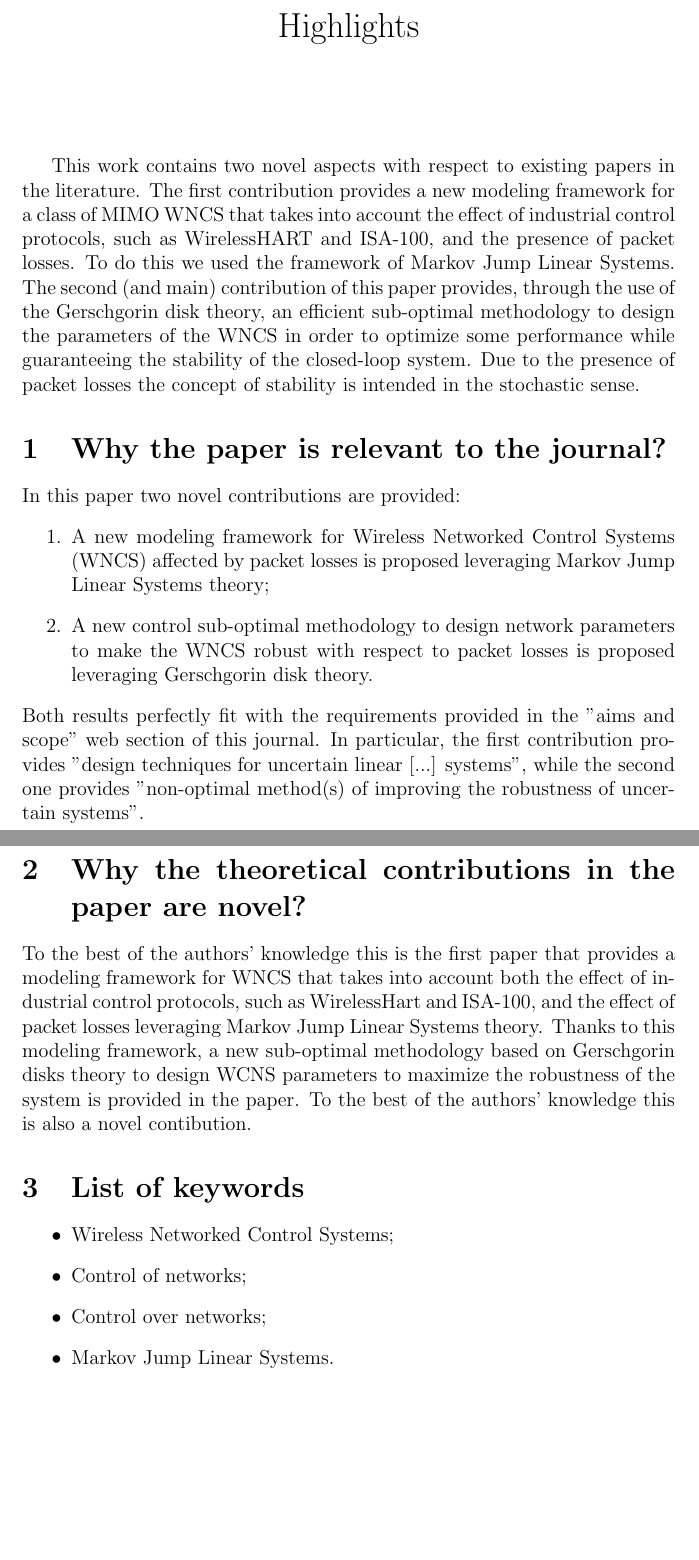
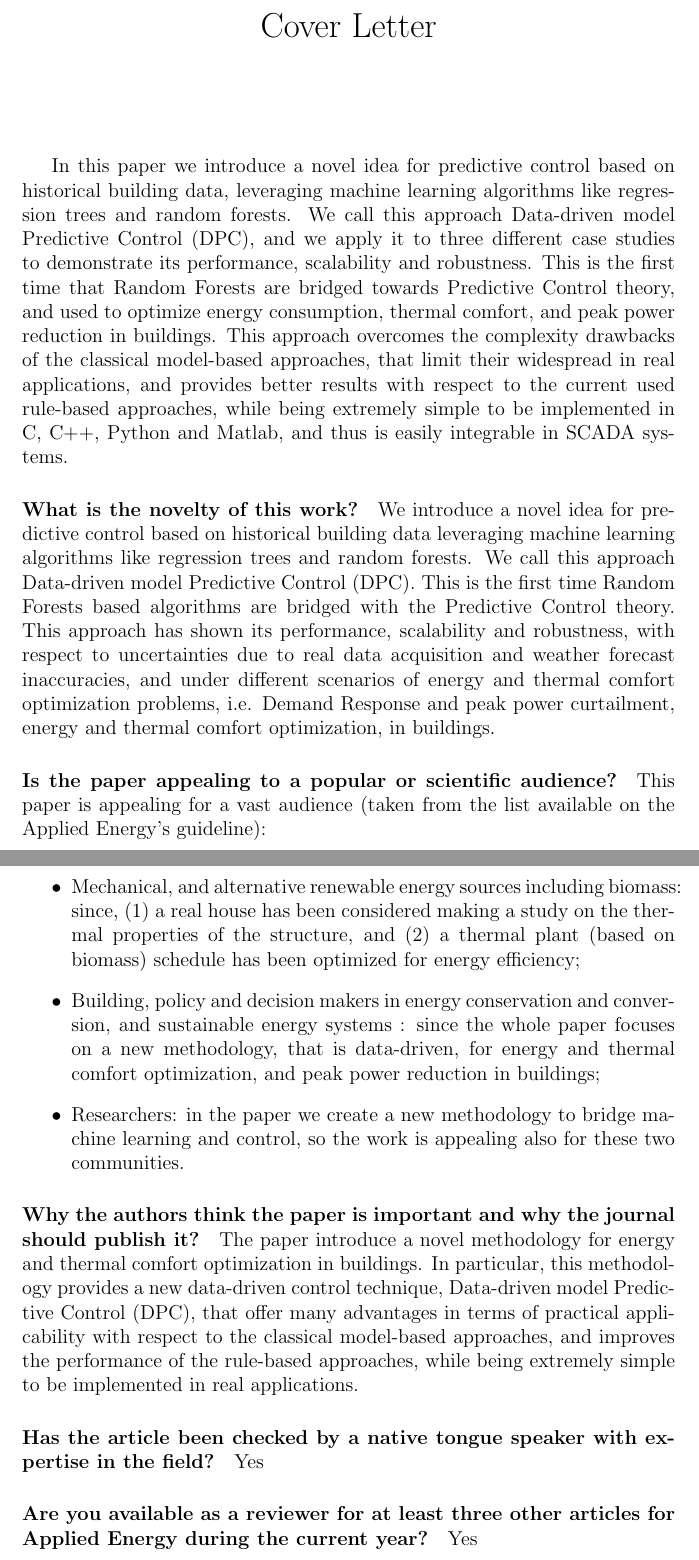
Before and after one commit to mlab-upenn/DPC-AppliedEnergy, a LaTeX document (paper/final/Cover letter.tex): two parts of pages 1 and 2 of 2, joined at a grey line, cut at the place of the change, the shorter picture padded with empty space. Compiled offline with pdfLaTeX.

Commit message:
small changes

```diff
--- a/paper/final/Cover letter.tex
+++ b/paper/final/Cover letter.tex
@@ -2,29 +2,31 @@
 
 \begin{document}
 
-\title{Highlights}
+\title{Cover Letter}
 \date{}
+\author{}
 \maketitle
 \thispagestyle{empty}
 
-This work contains two novel aspects with respect to existing papers in the literature. The first contribution provides a new modeling framework for a class of MIMO WNCS that takes into account the effect of industrial control protocols, such as WirelessHART and ISA-100, and the presence of packet losses. To do this we used the framework of Markov Jump Linear Systems. The second (and main) contribution of this paper provides, through the use of the Gerschgorin disk theory, an efficient sub-optimal methodology to design the parameters of the WNCS in order to optimize some performance while guaranteeing the stability of the closed-loop system. Due to the presence of packet losses the concept of stability is intended in the stochastic sense.
+In this paper we introduce a novel idea for predictive control based on historical building data, leveraging machine learning algorithms like regression trees and random forests. We call this approach Data-driven model Predictive Control (DPC), and we apply it to three different case studies to demonstrate its performance, scalability and robustness. This is the first time that Random Forests are bridged towards Predictive Control theory, and used to optimize energy consumption, thermal comfort, and peak power reduction in buildings. This approach overcomes the complexity drawbacks of the classical model-based approaches, that limit their widespread in real applications, and provides better results with respect to the current used rule-based approaches, while being extremely simple to be implemented in C, C++, Python and Matlab, and thus is easily integrable in SCADA systems.
 
-\section{Why the paper is relevant to the journal?}
-In this paper two novel contributions are provided:
-\begin{enumerate}
-	\item A new modeling framework for Wireless Networked Control Systems (WNCS) affected by packet losses is proposed leveraging Markov Jump Linear Systems theory;
-	\item A new control sub-optimal methodology to design network parameters to make the WNCS robust with respect to packet losses is proposed leveraging Gerschgorin disk theory.
-\end{enumerate}
-Both results perfectly fit with the requirements provided in the "aims and scope" web section of this journal. In particular, the first contribution provides "design techniques for uncertain linear [...] systems", while the second one provides "non-optimal method(s) of improving the robustness of uncertain systems".
+\paragraph{What is the novelty of this work?}
+We introduce a novel idea for predictive control based on historical building data leveraging machine learning algorithms like regression trees and random forests. We call this approach Data-driven model Predictive Control (DPC). This is the first time Random Forests based algorithms are bridged with the Predictive Control theory. This approach has shown its performance, scalability and robustness, with respect to uncertainties due to real data acquisition and weather forecast inaccuracies, and under different scenarios of energy and thermal comfort optimization problems, i.e. Demand Response and peak power curtailment, energy and thermal comfort optimization, in buildings.
 
-\section{Why the theoretical contributions in the paper are novel?}
-To the best of the authors' knowledge this is the first paper that provides a modeling framework for WNCS that takes into account both the effect of industrial control protocols, such as WirelessHart and ISA-100, and the effect of packet losses leveraging Markov Jump Linear Systems theory. Thanks to this modeling framework, a new sub-optimal methodology based on Gerschgorin disks theory to design WCNS parameters to maximize the robustness of the system is provided in the paper. To the best of the authors' knowledge this is also a novel contibution.
+\paragraph{Is the paper appealing to a popular or scientific audience?}
+This paper is appealing for a vast audience (taken from the list available on the Applied Energy's guideline):
+\begin{itemize}
+	\item Mechanical, and alternative renewable energy sources including biomass: since, (1) a real house has been considered making a study on the thermal properties of the structure, and (2) a thermal plant (based on biomass) schedule has been optimized for energy efficiency;
+	\item Building, policy and decision makers in energy conservation and conversion, and sustainable energy systems : since the whole paper focuses on a new methodology, that is data-driven, for energy and thermal comfort optimization, and peak power reduction in buildings;
+	\item Researchers: in the paper we create a new methodology to bridge machine learning and control, so the work is appealing also for these two communities.
 
-\section{List of keywords}
-\begin{itemize}
-	\item Wireless Networked Control Systems;
-	\item Control of networks;
-	\item Control over networks;
-	\item Markov Jump Linear Systems.
 \end{itemize}
+
+\paragraph{Why the authors think the paper is important and why the journal should publish it?}
+The paper introduce a novel methodology for energy and thermal comfort optimization in buildings. In particular, this methodology provides a new data-driven control technique, Data-driven model Predictive Control (DPC), that offer many advantages in terms of practical applicability with respect to the classical model-based approaches, and improves the performance of the rule-based approaches, while being extremely simple to be implemented in real applications.
+\paragraph{Has the article been checked by a native tongue speaker with expertise in the field?}
+Yes
+\paragraph{Are you available as a reviewer for at least three other articles for Applied Energy during the current year?}
+Yes
+
 \end{document}
```
Also changed, not shown: paper/final/main.tex (+3 -2 lines).
